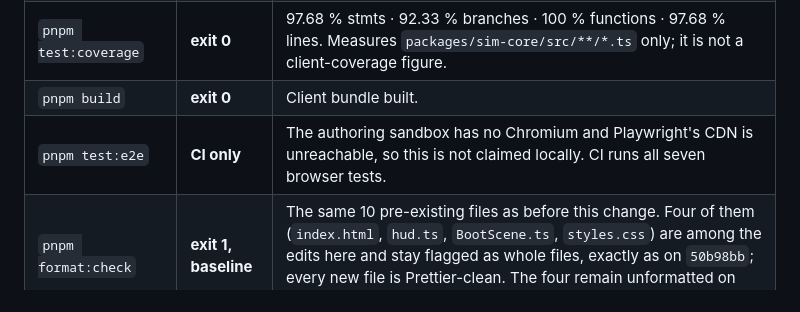
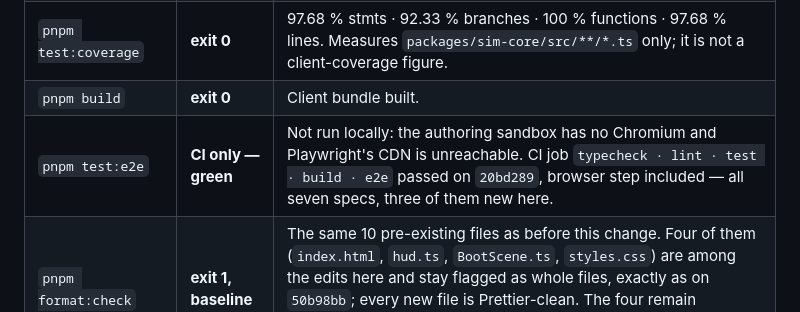
Before and after one commit to gm-prog/COC, a Markdown page: PROGRESS.md, the part around the change. Rendered like a GitHub page.

Commit message:
docs: record the green CI browser run for obstacle removal
The `pnpm test:e2e` row said CI-only; CI has now passed on 20bd289 with the
browser step included, all seven specs. The row records the job and the SHA so
the claim stays checkable.

Co-authored-by: arena-agent <297053741+arena-agent@users.noreply.github.com>

```diff
--- a/PROGRESS.md
+++ b/PROGRESS.md
@@ -566,7 +566,7 @@ D27 recorded; the client does not pretend otherwise.
 | `pnpm test`                      | **exit 0**           | 38 files / 771 tests (was 36 / 740), including 31 new obstacle-removal tests.                                                                                                                                                                                                                                                                |
 | `pnpm test:coverage`             | **exit 0**           | 97.68 % stmts · 92.33 % branches · 100 % functions · 97.68 % lines. Measures `packages/sim-core/src/**/*.ts` only; it is not a client-coverage figure.                                                                                                                                                                                       |
 | `pnpm build`                     | **exit 0**           | Client bundle built.                                                                                                                                                                                                                                                                                                                         |
-| `pnpm test:e2e`                  | **CI only**          | The authoring sandbox has no Chromium and Playwright's CDN is unreachable, so this is not claimed locally. CI runs all seven browser tests.                                                                                                                                                                                                  |
+| `pnpm test:e2e`                  | **CI only — green**  | Not run locally: the authoring sandbox has no Chromium and Playwright's CDN is unreachable. CI job `typecheck · lint · test · build · e2e` passed on `20bd289`, browser step included — all seven specs, three of them new here.                                                                                                             |
 | `pnpm format:check`              | **exit 1, baseline** | The same 10 pre-existing files as before this change. Four of them (`index.html`, `hud.ts`, `BootScene.ts`, `styles.css`) are among the edits here and stay flagged as whole files, exactly as on `50b98bb`; every new file is Prettier-clean. The four remain unformatted on purpose, per the standing rule against repo-wide reformatting. |
 
 ## Verification instructions
```
